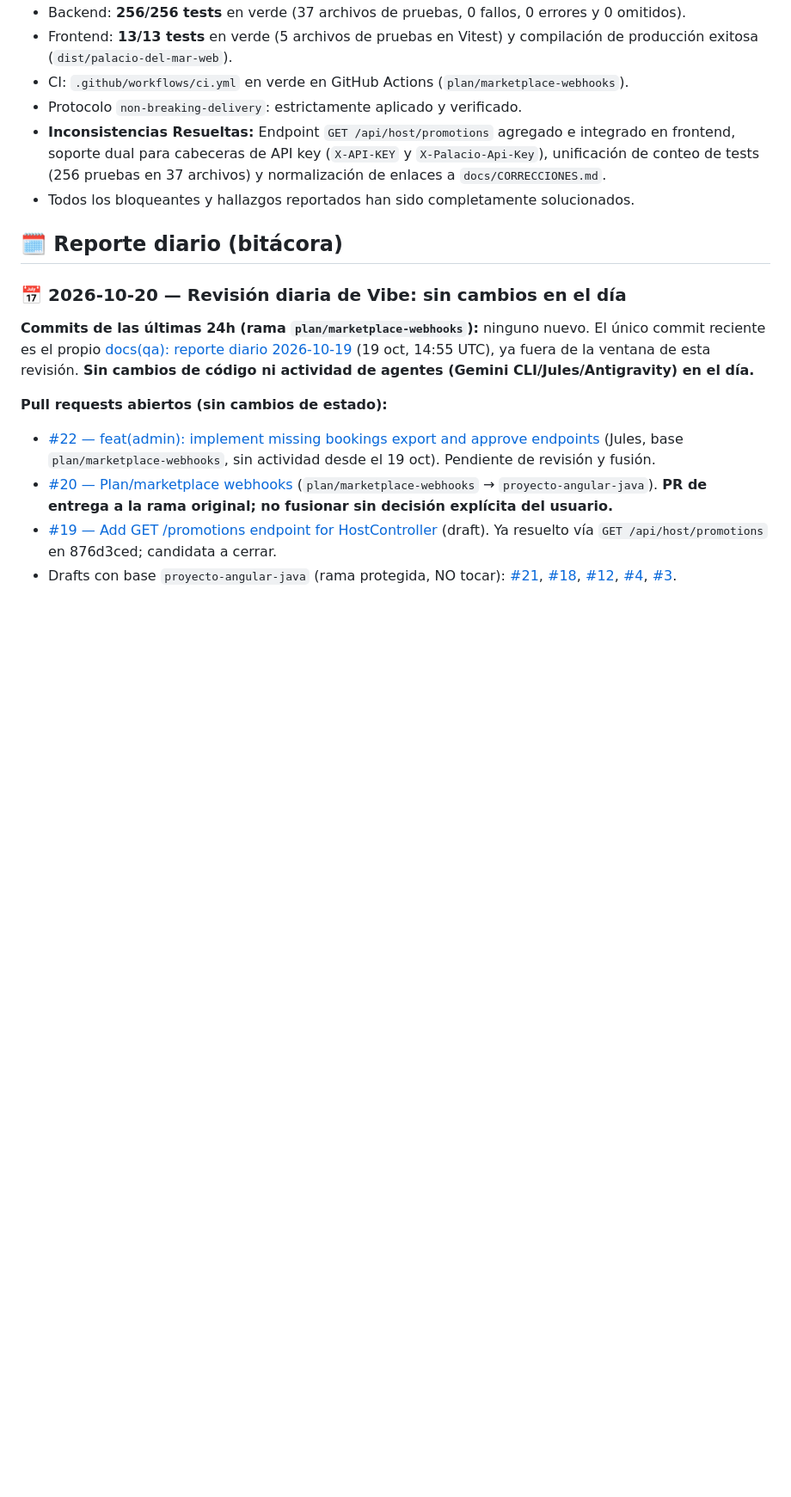
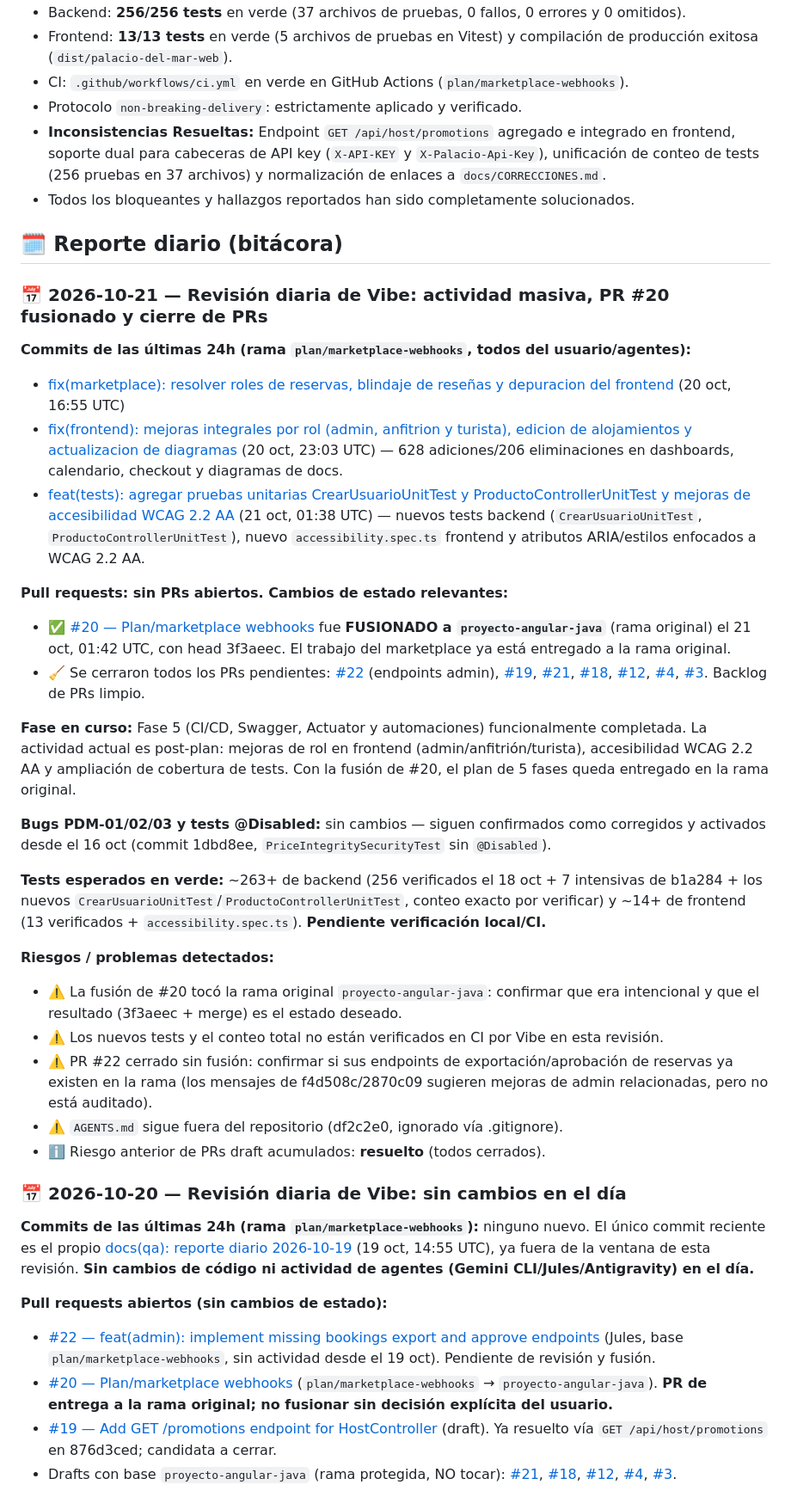
Before and after one commit to angel123297/palacio-del-mar, a Markdown page: docs/QA_REPORTE.md, the part around the change. Shown at 86% size. Rendered like a GitHub page; blank space fills up the shorter version.

Commit message:
docs(qa): reporte diario 2026-10-21

```diff
--- a/docs/QA_REPORTE.md
+++ b/docs/QA_REPORTE.md
@@ -12,6 +12,30 @@ Reporte único de QA del proyecto. Se actualiza **cada día a las 9:00 a.m.** (C
 - Todos los bloqueantes y hallazgos reportados han sido completamente solucionados.
 
 ## 🗓️ Reporte diario (bitácora)
+
+### 📅 2026-10-21 — Revisión diaria de Vibe: actividad masiva, PR #20 fusionado y cierre de PRs
+
+**Commits de las últimas 24h (rama `plan/marketplace-webhooks`, todos del usuario/agentes):**
+- [fix(marketplace): resolver roles de reservas, blindaje de reseñas y depuracion del frontend](https://github.com/angel123297/palacio-del-mar/commit/2870c09df6c7dd73903e938bb903e238e6a2a010) (20 oct, 16:55 UTC)
+- [fix(frontend): mejoras integrales por rol (admin, anfitrion y turista), edicion de alojamientos y actualizacion de diagramas](https://github.com/angel123297/palacio-del-mar/commit/f4d508c326a028d9ac600c1cc0a47f7ef33b433f) (20 oct, 23:03 UTC) — 628 adiciones/206 eliminaciones en dashboards, calendario, checkout y diagramas de docs.
+- [feat(tests): agregar pruebas unitarias CrearUsuarioUnitTest y ProductoControllerUnitTest y mejoras de accesibilidad WCAG 2.2 AA](https://github.com/angel123297/palacio-del-mar/commit/3f3aeec7857471d6088442423bf8c9ec56a852a7) (21 oct, 01:38 UTC) — nuevos tests backend (`CrearUsuarioUnitTest`, `ProductoControllerUnitTest`), nuevo `accessibility.spec.ts` frontend y atributos ARIA/estilos enfocados a WCAG 2.2 AA.
+
+**Pull requests: sin PRs abiertos. Cambios de estado relevantes:**
+- ✅ [#20 — Plan/marketplace webhooks](https://github.com/angel123297/palacio-del-mar/pull/20) fue **FUSIONADO a `proyecto-angular-java`** (rama original) el 21 oct, 01:42 UTC, con head 3f3aeec. El trabajo del marketplace ya está entregado a la rama original.
+- 🧹 Se cerraron todos los PRs pendientes: [#22](https://github.com/angel123297/palacio-del-mar/pull/22) (endpoints admin), [#19](https://github.com/angel123297/palacio-del-mar/pull/19), [#21](https://github.com/angel123297/palacio-del-mar/pull/21), [#18](https://github.com/angel123297/palacio-del-mar/pull/18), [#12](https://github.com/angel123297/palacio-del-mar/pull/12), [#4](https://github.com/angel123297/palacio-del-mar/pull/4), [#3](https://github.com/angel123297/palacio-del-mar/pull/3). Backlog de PRs limpio.
+
+**Fase en curso:** Fase 5 (CI/CD, Swagger, Actuator y automaciones) funcionalmente completada. La actividad actual es post-plan: mejoras de rol en frontend (admin/anfitrión/turista), accesibilidad WCAG 2.2 AA y ampliación de cobertura de tests. Con la fusión de #20, el plan de 5 fases queda entregado en la rama original.
+
+**Bugs PDM-01/02/03 y tests @Disabled:** sin cambios — siguen confirmados como corregidos y activados desde el 16 oct (commit 1dbd8ee, `PriceIntegritySecurityTest` sin `@Disabled`).
+
+**Tests esperados en verde:** ~263+ de backend (256 verificados el 18 oct + 7 intensivas de b1a284 + los nuevos `CrearUsuarioUnitTest`/`ProductoControllerUnitTest`, conteo exacto por verificar) y ~14+ de frontend (13 verificados + `accessibility.spec.ts`). **Pendiente verificación local/CI.**
+
+**Riesgos / problemas detectados:**
+- ⚠️ La fusión de #20 tocó la rama original `proyecto-angular-java`: confirmar que era intencional y que el resultado (3f3aeec + merge) es el estado deseado.
+- ⚠️ Los nuevos tests y el conteo total no están verificados en CI por Vibe en esta revisión.
+- ⚠️ PR #22 cerrado sin fusión: confirmar si sus endpoints de exportación/aprobación de reservas ya existen en la rama (los mensajes de f4d508c/2870c09 sugieren mejoras de admin relacionadas, pero no está auditado).
+- ⚠️ `AGENTS.md` sigue fuera del repositorio (df2c2e0, ignorado vía .gitignore).
+- ℹ️ Riesgo anterior de PRs draft acumulados: **resuelto** (todos cerrados).
 
 ### 📅 2026-10-20 — Revisión diaria de Vibe: sin cambios en el día
 
```
